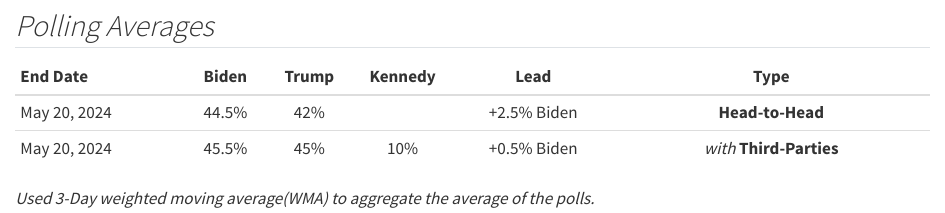
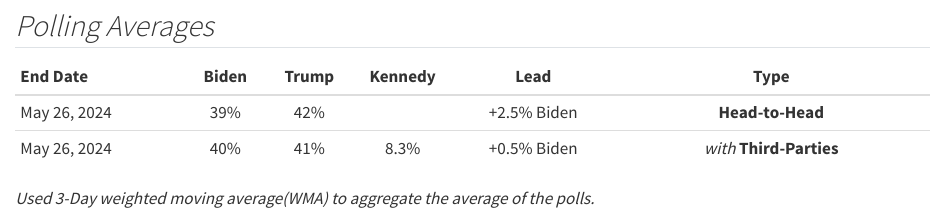
Before and after one commit to jamesstats/projectx, a Quarto document (US2024.qmd): the page in a window 1100 px wide, from 250 px down. Rendered offline with R 4.5, knitr and Pandoc in place of Quarto, with nearby package versions; some code elsewhere in the file could not run offline.

Commit message:
Elections update

```diff
--- a/US2024.qmd
+++ b/US2024.qmd
@@ -52,7 +52,7 @@
 
 | End Date     | Biden | Trump | Kennedy |    Lead     |           Type           |
 |:-------------|:-----:|:-----:|:-------:|:-----------:|:------------------------:|
-| May 20, 2024 | 44.5% |  42%  |         | +2.5% Biden |     **Head-to-Head**     |
-| May 20, 2024 | 45.5% |  45%  |   10%   | +0.5% Biden | *with* **Third-Parties** |
+| May 26, 2024 |  39%  |  42%  |         | +2.5% Biden |     **Head-to-Head**     |
+| May 26, 2024 |  40%  |  41%  |  8.3%   | +0.5% Biden | *with* **Third-Parties** |
 
 *Used 3-Day weighted moving average(WMA) to aggregate the average of the polls.*
```
Also changed, not shown: britain.qmd (+1 -1 lines), docs/search.json, 5 other files.
